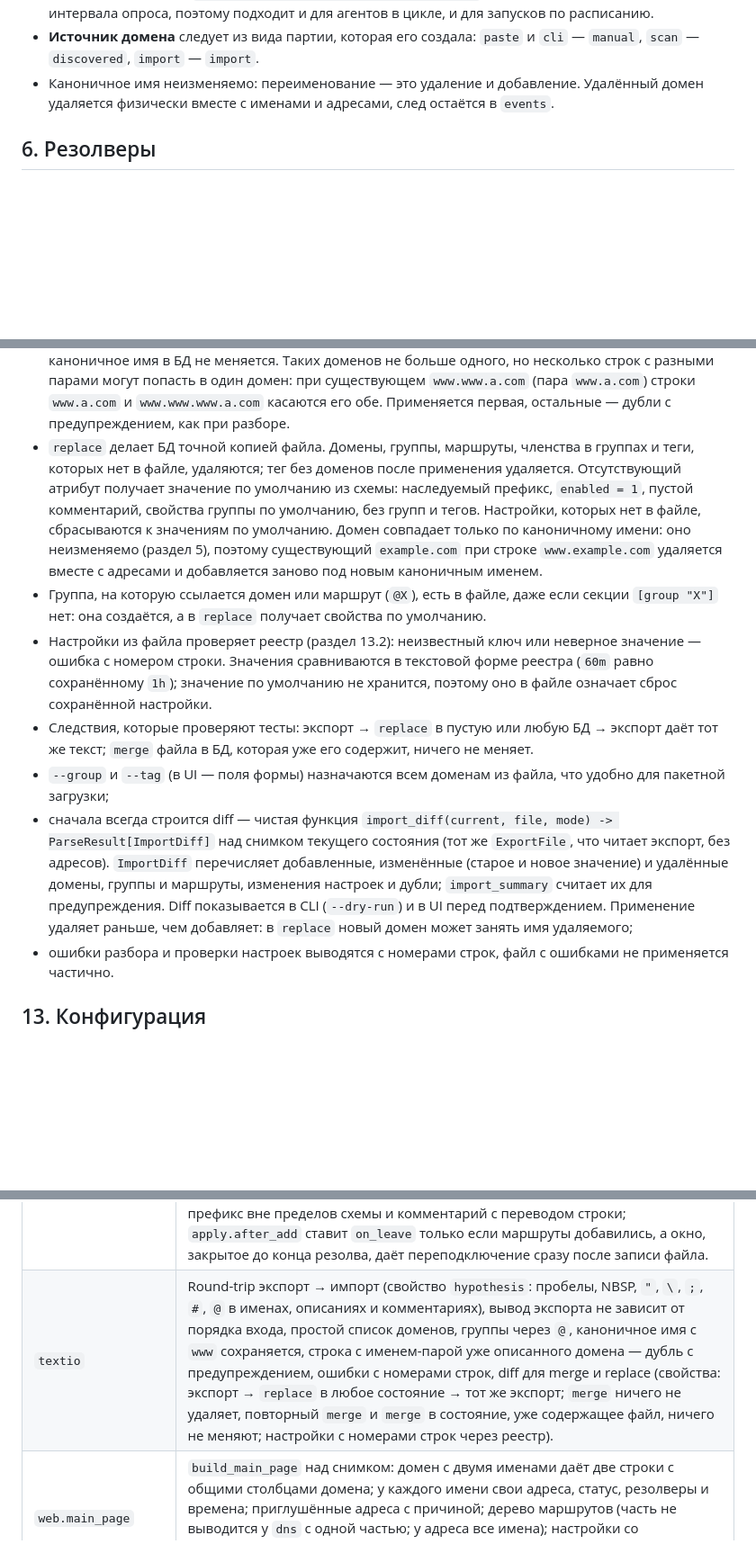
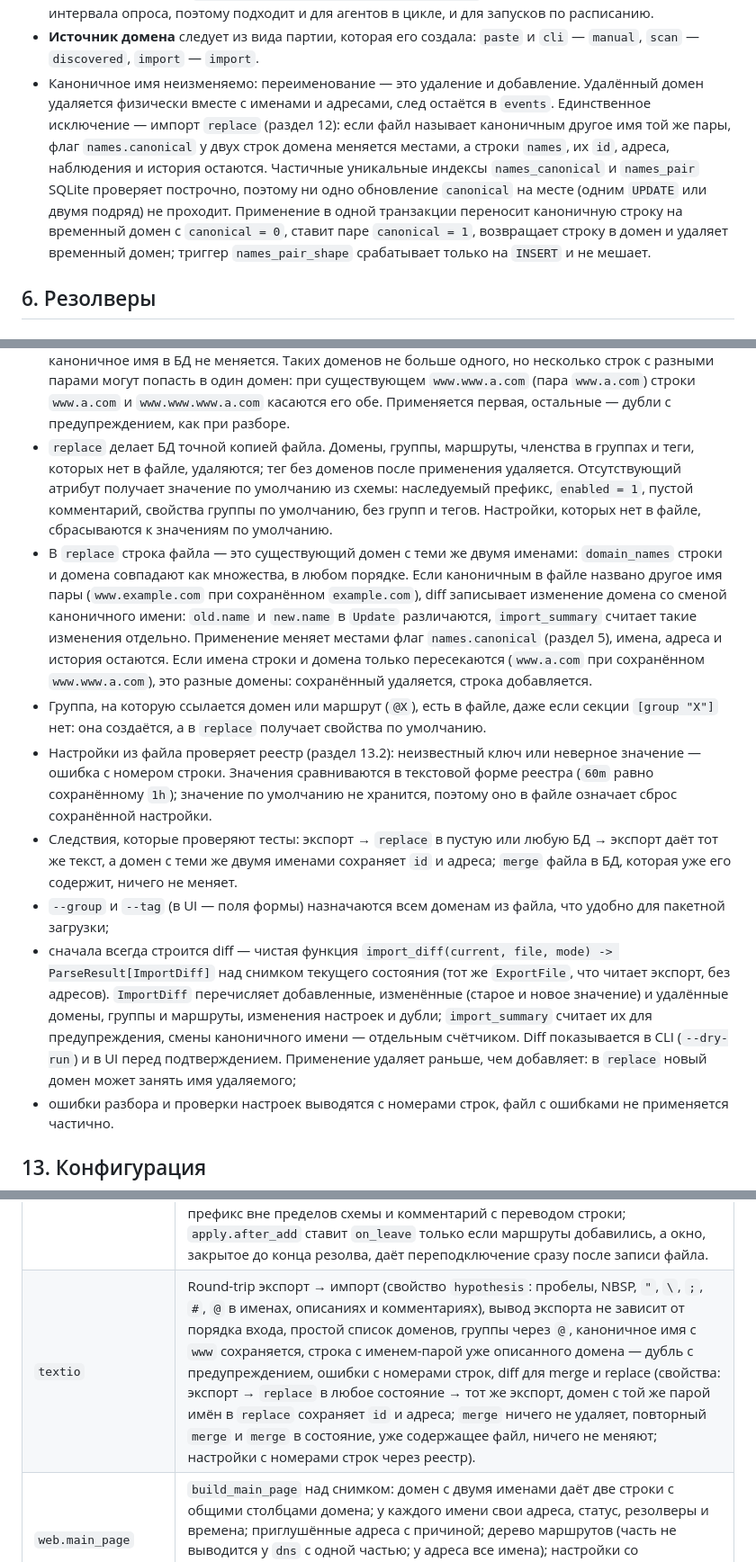
Before and after one commit to ubyte/subnet_tracker, a Markdown page: docs/design.md, 3 parts joined by grey strips. Shown at 90% size. Rendered like a GitHub page; blank space fills up the shorter version.

Commit message:
docs(design): review: in replace a line matches the stored domain with the same two names in either order and a different canonical name flips names.canonical in place, keeping names, addresses and history; only overlapping names stay remove and add; the flip goes through a temporary domain because SQLite checks the partial unique indexes row by row
Co-authored-by: Cursor <cursoragent@cursor.com>

```diff
--- a/docs/design.md
+++ b/docs/design.md
@@ -483,7 +483,7 @@ CREATE TABLE events (                       -- журнал изменений
 - **Имена домена** — чистая функция `domain_names(canonical)`: каноничное имя и его www-пара (раздел 9.4), у каждого домена ровно два имени. Отдельно имена не добавляются и не удаляются; таблица `names` всегда совпадает с результатом этой функции.
 - **Агент активен**, если `last_seen_at > now - agent.offline_after` (30 мин). Порог не зависит от интервала опроса, поэтому подходит и для агентов в цикле, и для запусков по расписанию.
 - **Источник домена** следует из вида партии, которая его создала: `paste` и `cli` — `manual`, `scan` — `discovered`, `import` — `import`.
-- Каноничное имя неизменяемо: переименование — это удаление и добавление. Удалённый домен удаляется физически вместе с именами и адресами, след остаётся в `events`.
+- Каноничное имя неизменяемо: переименование — это удаление и добавление. Удалённый домен удаляется физически вместе с именами и адресами, след остаётся в `events`. Единственное исключение — импорт `replace` (раздел 12): если файл называет каноничным другое имя той же пары, флаг `names.canonical` у двух строк домена меняется местами, а строки `names`, их `id`, адреса, наблюдения и история остаются. Частичные уникальные индексы `names_canonical` и `names_pair` SQLite проверяет построчно, поэтому ни одно обновление `canonical` на месте (одним `UPDATE` или двумя подряд) не проходит. Применение в одной транзакции переносит каноничную строку на временный домен с `canonical = 0`, ставит паре `canonical = 1`, возвращает строку в домен и удаляет временный домен; триггер `names_pair_shape` срабатывает только на `INSERT` и не мешает.
 
 ## 6. Резолверы
 
@@ -1017,12 +1017,13 @@ www.example.net ; каноничное имя с www, пара example.net
 Импорт:
 - `merge` (по умолчанию) ничего не удаляет. Новые домены, группы и маршруты добавляются. У существующих группы и теги только добавляются, а `/N`, `v6/N`, `!disabled`, комментарий и свойства группы меняются, только если записаны в файле: префикс без `/N`, строка без `!disabled`, пустой комментарий, свойство без строки `key = value` оставляют значение из БД. Поэтому `merge` не включает отключённый домен и не возвращает наследуемый префикс — для этого есть `replace`, CLI и UI. Домены, группы, маршруты и настройки, которых нет в файле, остаются.
 - В `merge` строка файла — это существующий домен, у которого есть любое из двух её имён (раздел 9.4); каноничное имя в БД не меняется. Таких доменов не больше одного, но несколько строк с разными парами могут попасть в один домен: при существующем `www.www.a.com` (пара `www.a.com`) строки `www.a.com` и `www.www.www.a.com` касаются его обе. Применяется первая, остальные — дубли с предупреждением, как при разборе.
-- `replace` делает БД точной копией файла. Домены, группы, маршруты, членства в группах и теги, которых нет в файле, удаляются; тег без доменов после применения удаляется. Отсутствующий атрибут получает значение по умолчанию из схемы: наследуемый префикс, `enabled = 1`, пустой комментарий, свойства группы по умолчанию, без групп и тегов. Настройки, которых нет в файле, сбрасываются к значениям по умолчанию. Домен совпадает только по каноничному имени: оно неизменяемо (раздел 5), поэтому существующий `example.com` при строке `www.example.com` удаляется вместе с адресами и добавляется заново под новым каноничным именем.
+- `replace` делает БД точной копией файла. Домены, группы, маршруты, членства в группах и теги, которых нет в файле, удаляются; тег без доменов после применения удаляется. Отсутствующий атрибут получает значение по умолчанию из схемы: наследуемый префикс, `enabled = 1`, пустой комментарий, свойства группы по умолчанию, без групп и тегов. Настройки, которых нет в файле, сбрасываются к значениям по умолчанию.
+- В `replace` строка файла — это существующий домен с теми же двумя именами: `domain_names` строки и домена совпадают как множества, в любом порядке. Если каноничным в файле названо другое имя пары (`www.example.com` при сохранённом `example.com`), diff записывает изменение домена со сменой каноничного имени: `old.name` и `new.name` в `Update` различаются, `import_summary` считает такие изменения отдельно. Применение меняет местами флаг `names.canonical` (раздел 5), имена, адреса и история остаются. Если имена строки и домена только пересекаются (`www.a.com` при сохранённом `www.www.a.com`), это разные домены: сохранённый удаляется, строка добавляется.
 - Группа, на которую ссылается домен или маршрут (`@X`), есть в файле, даже если секции `[group "X"]` нет: она создаётся, а в `replace` получает свойства по умолчанию.
 - Настройки из файла проверяет реестр (раздел 13.2): неизвестный ключ или неверное значение — ошибка с номером строки. Значения сравниваются в текстовой форме реестра (`60m` равно сохранённому `1h`); значение по умолчанию не хранится, поэтому оно в файле означает сброс сохранённой настройки.
-- Следствия, которые проверяют тесты: экспорт → `replace` в пустую или любую БД → экспорт даёт тот же текст; `merge` файла в БД, которая уже его содержит, ничего не меняет.
+- Следствия, которые проверяют тесты: экспорт → `replace` в пустую или любую БД → экспорт даёт тот же текст, а домен с теми же двумя именами сохраняет `id` и адреса; `merge` файла в БД, которая уже его содержит, ничего не меняет.
 - `--group` и `--tag` (в UI — поля формы) назначаются всем доменам из файла, что удобно для пакетной загрузки;
-- сначала всегда строится diff — чистая функция `import_diff(current, file, mode) -> ParseResult[ImportDiff]` над снимком текущего состояния (тот же `ExportFile`, что читает экспорт, без адресов). `ImportDiff` перечисляет добавленные, изменённые (старое и новое значение) и удалённые домены, группы и маршруты, изменения настроек и дубли; `import_summary` считает их для предупреждения. Diff показывается в CLI (`--dry-run`) и в UI перед подтверждением. Применение удаляет раньше, чем добавляет: в `replace` новый домен может занять имя удаляемого;
+- сначала всегда строится diff — чистая функция `import_diff(current, file, mode) -> ParseResult[ImportDiff]` над снимком текущего состояния (тот же `ExportFile`, что читает экспорт, без адресов). `ImportDiff` перечисляет добавленные, изменённые (старое и новое значение) и удалённые домены, группы и маршруты, изменения настроек и дубли; `import_summary` считает их для предупреждения, смены каноничного имени — отдельным счётчиком. Diff показывается в CLI (`--dry-run`) и в UI перед подтверждением. Применение удаляет раньше, чем добавляет: в `replace` новый домен может занять имя удаляемого;
 - ошибки разбора и проверки настроек выводятся с номерами строк, файл с ошибками не применяется частично.
 
 ## 13. Конфигурация
@@ -1445,7 +1446,7 @@ Server key pin: sha256/3q2+7wAbCdEf...
 | `discovery` | `parse_paste`: IDN, порты, userinfo, IP и CIDR (уходят в `networks`), wildcard, повторы во вставке, дубли с существующими, нераспознанное, имя без `www.` длиннее 249 символов невалидно, а с `www.` длиной 253 — допустимо. Извлечение доменов из HTML-фикстур, классификация по PSL, имя новой группы сканирования (один сайт, несколько сайтов, занятое имя). |
 | Имена и пары | `pair_name` для `example.com`, `www.example.com`, `api.example.com`, `www.co.uk`, `www.www.example.com`, IDN — только по тексту, без PSL; каноничным остаётся введённое первым (`www.X` → пара `X` и наоборот); триггер отклоняет пару, которая отличается не на `www.`; у домена не больше одного каноничного имени и одной пары, новый домен создаётся сразу с обоими; удаление домена удаляет оба имени и их адреса; вставка любого из двух имён существующего домена — дубль; предупреждение «not found» только когда адресов нет ни у одного имени. |
 | Добавление | Одна транзакция на партию; дубли не меняют существующие домены; `example.com www.example.com` в одной вставке — один домен с каноничным `example.com`; итог считает добавленные, дубли и нераспознанное, партия из одних дублей тоже записывается, ошибки разбора хранятся с номерами строк; Undo удаляет только оставшиеся домены партии; правка домена отклоняет префикс вне пределов схемы и комментарий с переводом строки; `apply.after_add` ставит `on_leave` только если маршруты добавились, а окно, закрытое до конца резолва, даёт переподключение сразу после записи файла. |
-| `textio` | Round-trip экспорт → импорт (свойство `hypothesis`: пробелы, NBSP, `"`, `\`, `;`, `#`, `@` в именах, описаниях и комментариях), вывод экспорта не зависит от порядка входа, простой список доменов, группы через `@`, каноничное имя с `www` сохраняется, строка с именем-парой уже описанного домена — дубль с предупреждением, ошибки с номерами строк, diff для merge и replace (свойства: экспорт → `replace` в любое состояние → тот же экспорт; `merge` ничего не удаляет, повторный `merge` и `merge` в состояние, уже содержащее файл, ничего не меняют; настройки с номерами строк через реестр). |
+| `textio` | Round-trip экспорт → импорт (свойство `hypothesis`: пробелы, NBSP, `"`, `\`, `;`, `#`, `@` в именах, описаниях и комментариях), вывод экспорта не зависит от порядка входа, простой список доменов, группы через `@`, каноничное имя с `www` сохраняется, строка с именем-парой уже описанного домена — дубль с предупреждением, ошибки с номерами строк, diff для merge и replace (свойства: экспорт → `replace` в любое состояние → тот же экспорт, домен с той же парой имён в `replace` сохраняет `id` и адреса; `merge` ничего не удаляет, повторный `merge` и `merge` в состояние, уже содержащее файл, ничего не меняют; настройки с номерами строк через реестр). |
 | `web.main_page` | `build_main_page` над снимком: домен с двумя именами даёт две строки с общими столбцами домена; у каждого имени свои адреса, статус, резолверы и времена; приглушённые адреса с причиной; дерево маршрутов (часть не выводится у `dns` с одной частью; у адреса все имена); настройки со значениями по умолчанию. Число SQL-запросов на страницу не зависит от числа доменов. |
 | `web`, `cli` | Основные сценарии через Flask test client и вызов `main(argv)`: вставка → редирект на главную с итогом без промежуточных шагов, главная содержит все строки таблиц без дополнительных запросов, групповое редактирование, удаление с подтверждением, Scan с новой группой, API присутствия, три кнопки применения, сохранение настроек. |
 | Интеграция | OpenVPN в network namespace или контейнере: клиент получает маршруты при подключении и после `client-kill`. |
```
